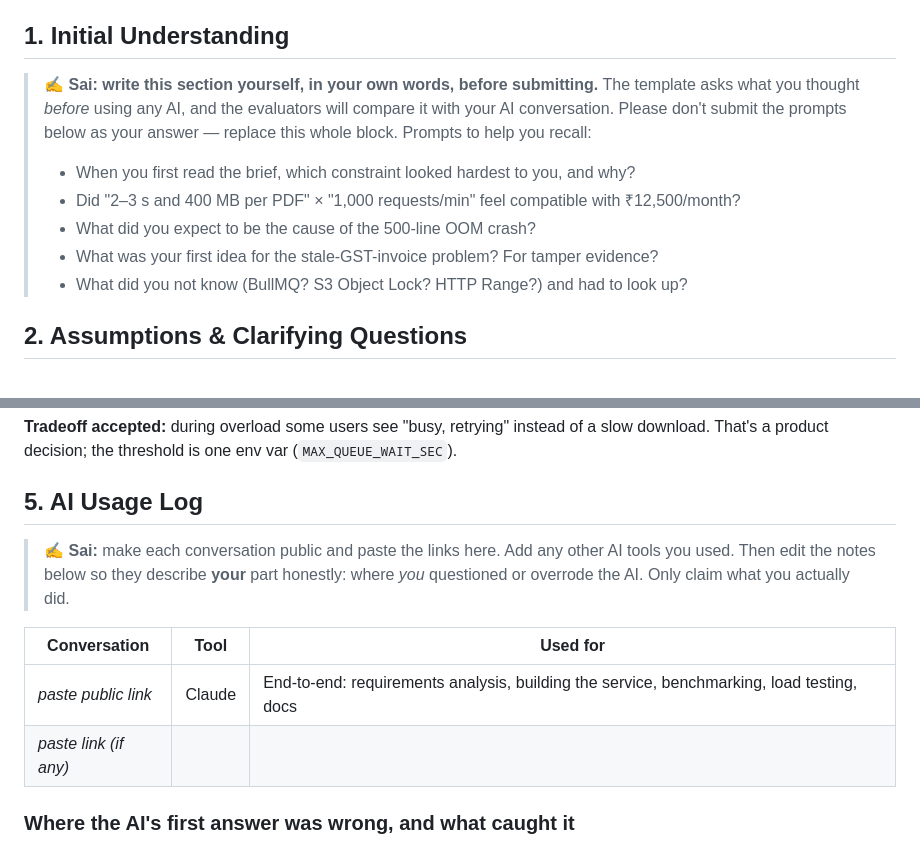
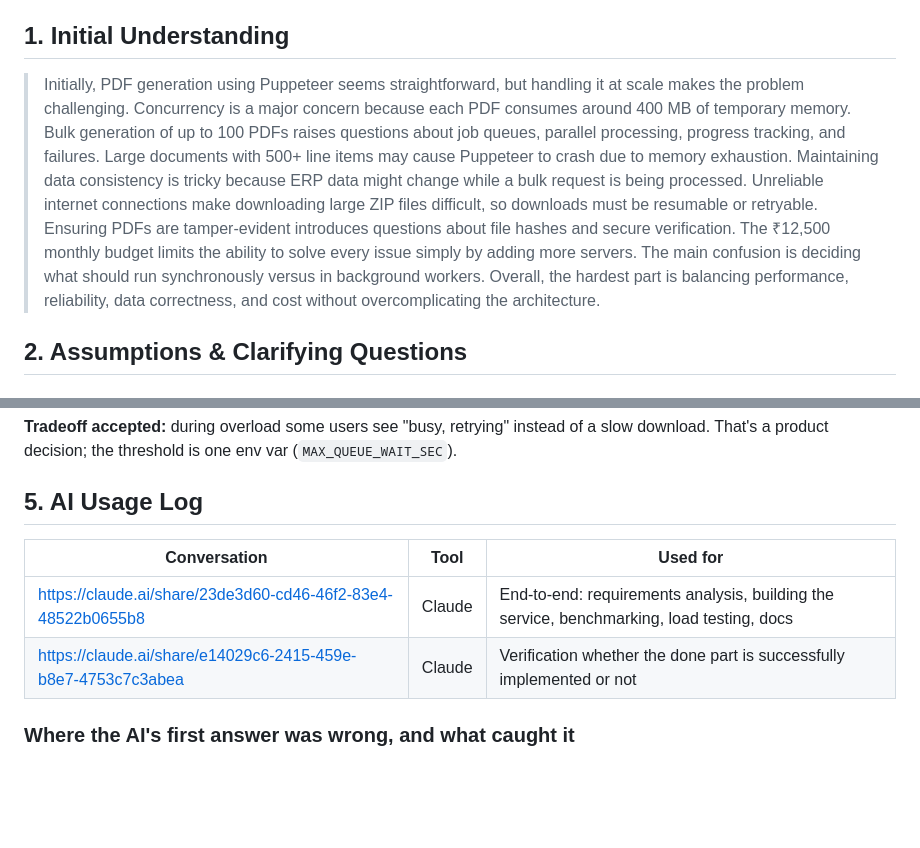
Before and after one commit to saisathwik1729/pdf-service, a Markdown page: APPROACH.md, 2 parts joined by grey strips. Drawn GitHub-style; blank space fills up the shorter version.

Commit message:
after changes

```diff
--- a/APPROACH.md
+++ b/APPROACH.md
@@ -7,16 +7,16 @@
 
 ## 1. Initial Understanding
 
-> ✍️ **Sai: write this section yourself, in your own words, before submitting.**
-> The template asks what you thought *before* using any AI, and the evaluators
-> will compare it with your AI conversation. Please don't submit the prompts
-> below as your answer — replace this whole block. Prompts to help you recall:
->
-> - When you first read the brief, which constraint looked hardest to you, and why?
-> - Did "2–3 s and 400 MB per PDF" × "1,000 requests/min" feel compatible with ₹12,500/month?
-> - What did you expect to be the cause of the 500-line OOM crash?
-> - What was your first idea for the stale-GST-invoice problem? For tamper evidence?
-> - What did you not know (BullMQ? S3 Object Lock? HTTP Range?) and had to look up?
+> Initially, PDF generation using Puppeteer seems straightforward, but handling it at scale makes the problem challenging.
+> Concurrency is a major concern because each PDF consumes around 400 MB of temporary memory.
+> Bulk generation of up to 100 PDFs raises questions about job queues, parallel processing, progress tracking, and failures.
+> Large documents with 500+ line items may cause Puppeteer to crash due to memory exhaustion.
+> Maintaining data consistency is tricky because ERP data might change while a bulk request is being processed.
+> Unreliable internet connections make downloading large ZIP files difficult, so downloads must be resumable or retryable.
+> Ensuring PDFs are tamper-evident introduces questions about file hashes and secure verification.
+> The ₹12,500 monthly budget limits the ability to solve every issue simply by adding more servers.
+> The main confusion is deciding what should run synchronously versus in background workers.
+> Overall, the hardest part is balancing performance, reliability, data correctness, and cost without overcomplicating the architecture.
 
 ## 2. Assumptions & Clarifying Questions
 
@@ -332,15 +332,10 @@ Only the bill changes, not the architecture. Full load-test results: `docs/bench
 
 ## 5. AI Usage Log
 
-> ✍️ **Sai:** make each conversation public and paste the links here. Add any
-> other AI tools you used. Then edit the notes below so they describe **your**
-> part honestly: where *you* questioned or overrode the AI. Only claim what you
-> actually did.
-
 | Conversation | Tool | Used for |
 |---|---|---|
-| _paste public link_ | Claude | End-to-end: requirements analysis, building the service, benchmarking, load testing, docs |
-| _paste link (if any)_ | | |
+| https://claude.ai/share/23de3d60-cd46-46f2-83e4-48522b0655b8 | Claude | End-to-end: requirements analysis, building the service, benchmarking, load testing, docs |
+| https://claude.ai/share/e14029c6-2415-459e-b8e7-4753c7c3abea | Claude | Verification whether the done part is successfully implemented or not |
 
 ### Where the AI's first answer was wrong, and what caught it
 
```
